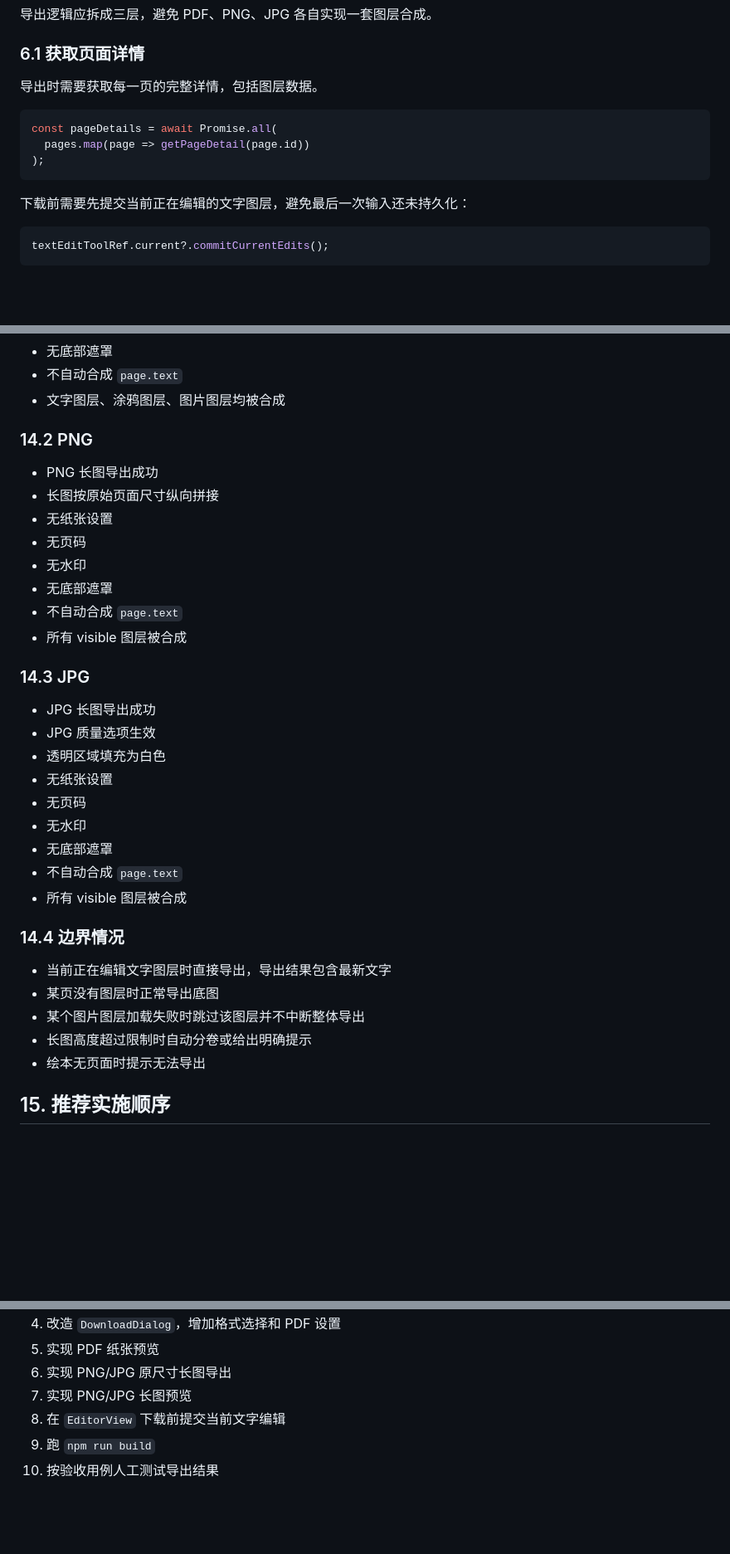
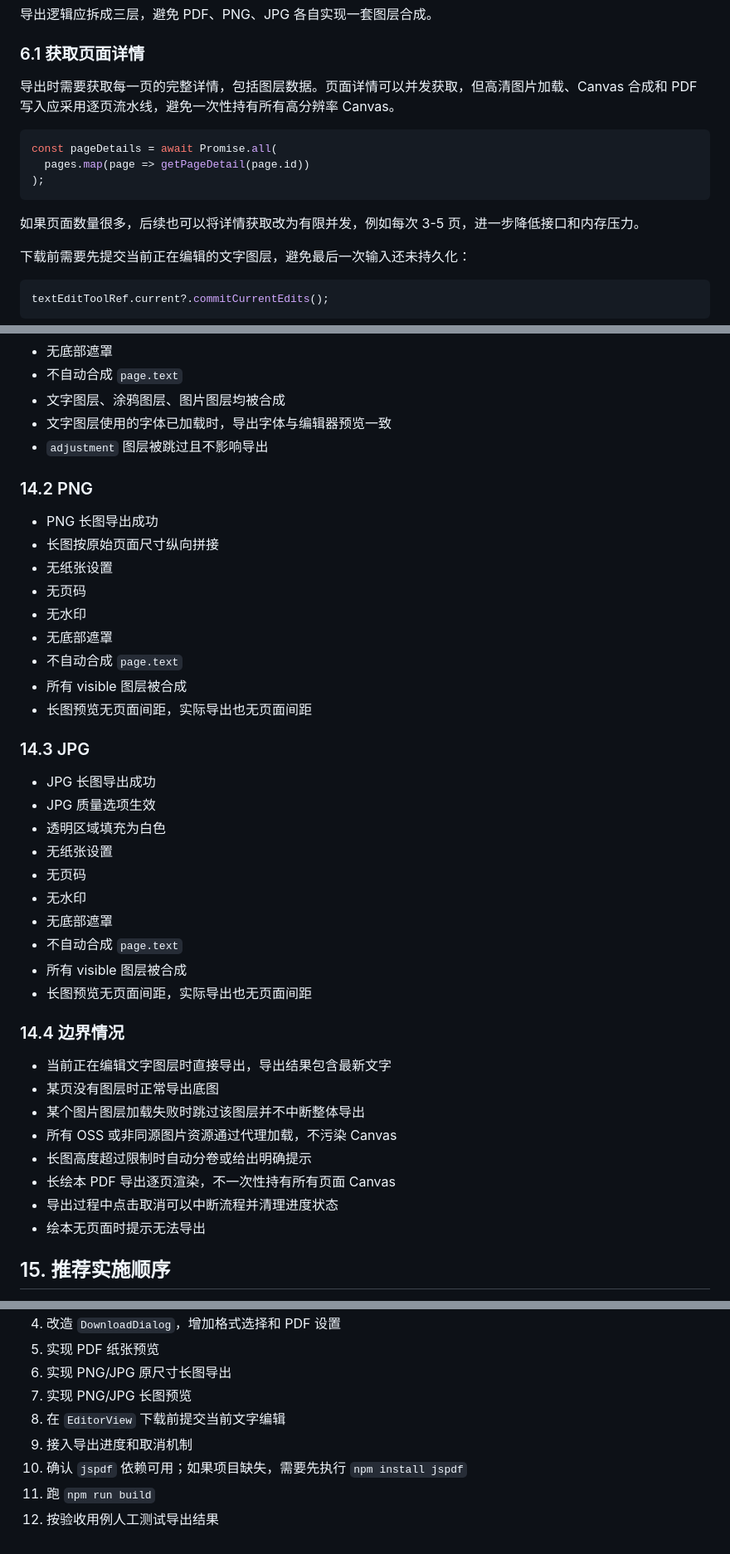
Before and after one commit to hyf001/Airchieve, a Markdown page: docs/绘本导出功能改造方案.md, 3 parts joined by grey strips. Shown at 83% size. Drawn GitHub-style; blank space fills up the shorter version.

````diff
--- a/docs/绘本导出功能改造方案.md
+++ b/docs/绘本导出功能改造方案.md
@@ -192,13 +194,15 @@ PNG/JPG 虽然会携带完整配置对象，但只使用：
 
 ### 6.1 获取页面详情
 
-导出时需要获取每一页的完整详情，包括图层数据。
+导出时需要获取每一页的完整详情，包括图层数据。页面详情可以并发获取，但高清图片加载、Canvas 合成和 PDF 写入应采用逐页流水线，避免一次性持有所有高分辨率 Canvas。
 
 ```ts
 const pageDetails = await Promise.all(
   pages.map(page => getPageDetail(page.id))
 );
 ```
+
+如果页面数量很多，后续也可以将详情获取改为有限并发，例如每次 3-5 页，进一步降低接口和内存压力。
 
 下载前需要先提交当前正在编辑的文字图层，避免最后一次输入还未持久化：
 
@@ -600,6 +703,8 @@ frontend/src/services/storybookService.ts
 - 无底部遮罩
 - 不自动合成 `page.text`
 - 文字图层、涂鸦图层、图片图层均被合成
+- 文字图层使用的字体已加载时，导出字体与编辑器预览一致
+- `adjustment` 图层被跳过且不影响导出
 
 ### 14.2 PNG
 
@@ -611,6 +716,7 @@ frontend/src/services/storybookService.ts
 - 无底部遮罩
 - 不自动合成 `page.text`
 - 所有 visible 图层被合成
+- 长图预览无页面间距，实际导出也无页面间距
 
 ### 14.3 JPG
 
@@ -623,13 +729,17 @@ frontend/src/services/storybookService.ts
 - 无底部遮罩
 - 不自动合成 `page.text`
 - 所有 visible 图层被合成
+- 长图预览无页面间距，实际导出也无页面间距
 
 ### 14.4 边界情况
 
 - 当前正在编辑文字图层时直接导出，导出结果包含最新文字
 - 某页没有图层时正常导出底图
 - 某个图片图层加载失败时跳过该图层并不中断整体导出
+- 所有 OSS 或非同源图片资源通过代理加载，不污染 Canvas
 - 长图高度超过限制时自动分卷或给出明确提示
+- 长绘本 PDF 导出逐页渲染，不一次性持有所有页面 Canvas
+- 导出过程中点击取消可以中断流程并清理进度状态
 - 绘本无页面时提示无法导出
 
 ## 15. 推荐实施顺序
@@ -642,5 +752,7 @@ frontend/src/services/storybookService.ts
 6. 实现 PNG/JPG 原尺寸长图导出
 7. 实现 PNG/JPG 长图预览
 8. 在 `EditorView` 下载前提交当前文字编辑
-9. 跑 `npm run build`
-10. 按验收用例人工测试导出结果
+9. 接入导出进度和取消机制
+10. 确认 `jspdf` 依赖可用；如果项目缺失，需要先执行 `npm install jspdf`
+11. 跑 `npm run build`
+12. 按验收用例人工测试导出结果
````
Also changed, not shown: other parts of docs/绘本导出功能改造方案.md (+105 -4 lines).
